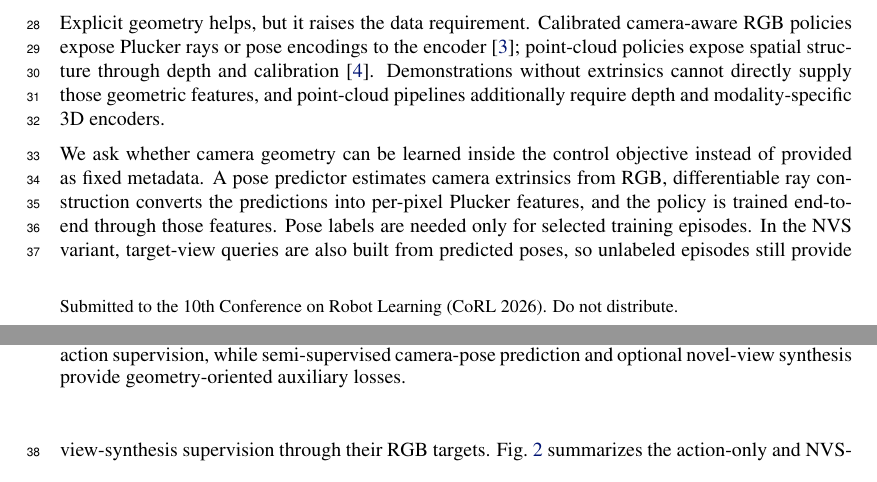
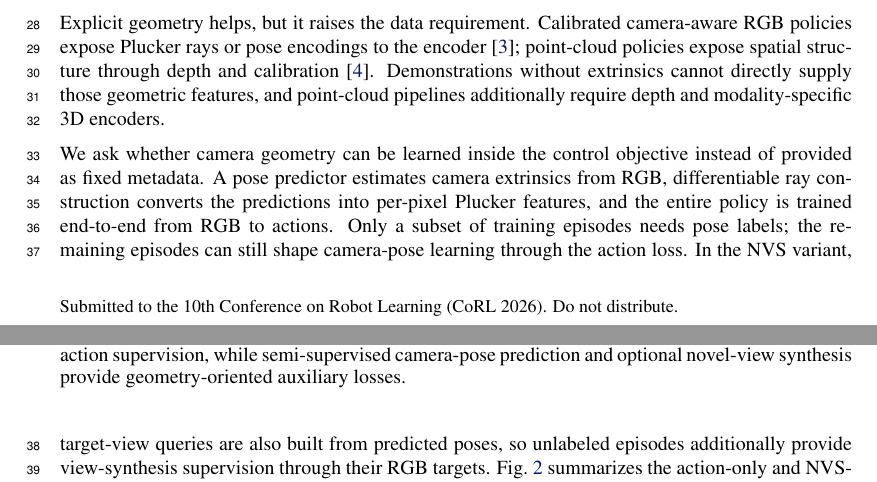
Before and after one commit to haibo-blip/learning-camera-geometry-corl, a LaTeX paper (main.tex, which reads sections/01_introduction.tex): two parts of pages 1 and 2 of 13, joined at a grey line, cut so that both start at the same text. Compiled offline with pdfLaTeX.

Commit message:
Clarify end-to-end policy training in intro

```diff
--- a/sections/01_introduction.tex
+++ b/sections/01_introduction.tex
@@ -16,12 +16,14 @@ encoders.
 We ask whether camera geometry can be learned inside the control objective
 instead of provided as fixed metadata.  A pose predictor estimates camera
 extrinsics from RGB, differentiable ray construction converts the predictions
-into per-pixel Plucker features, and the policy is trained end-to-end through
-those features.  Pose labels are needed only for selected training episodes.
+into per-pixel Plucker features, and the entire policy is trained end-to-end
+from RGB to actions.  Only a subset of training episodes needs pose labels; the
+remaining episodes can still shape camera-pose learning through the action loss.
 In the NVS variant, target-view queries are also built from predicted poses, so
-unlabeled episodes still provide view-synthesis supervision through their RGB
-targets.  Fig.~\ref{fig:pipeline} summarizes the action-only and NVS-regularized
-variants, while Fig.~\ref{fig:overview} illustrates the training signals.
+unlabeled episodes additionally provide view-synthesis supervision through their
+RGB targets.  Fig.~\ref{fig:pipeline} summarizes the action-only and
+NVS-regularized variants, while Fig.~\ref{fig:overview} illustrates the training
+signals.
 
 We evaluate on LIBERO-MV Spatial~\citep{liu2023libero}, MimicGen~\citep{mandlekar2023mimicgen},
 and real-world tabletop tasks.  On LIBERO-MV, a coupled policy with
```
